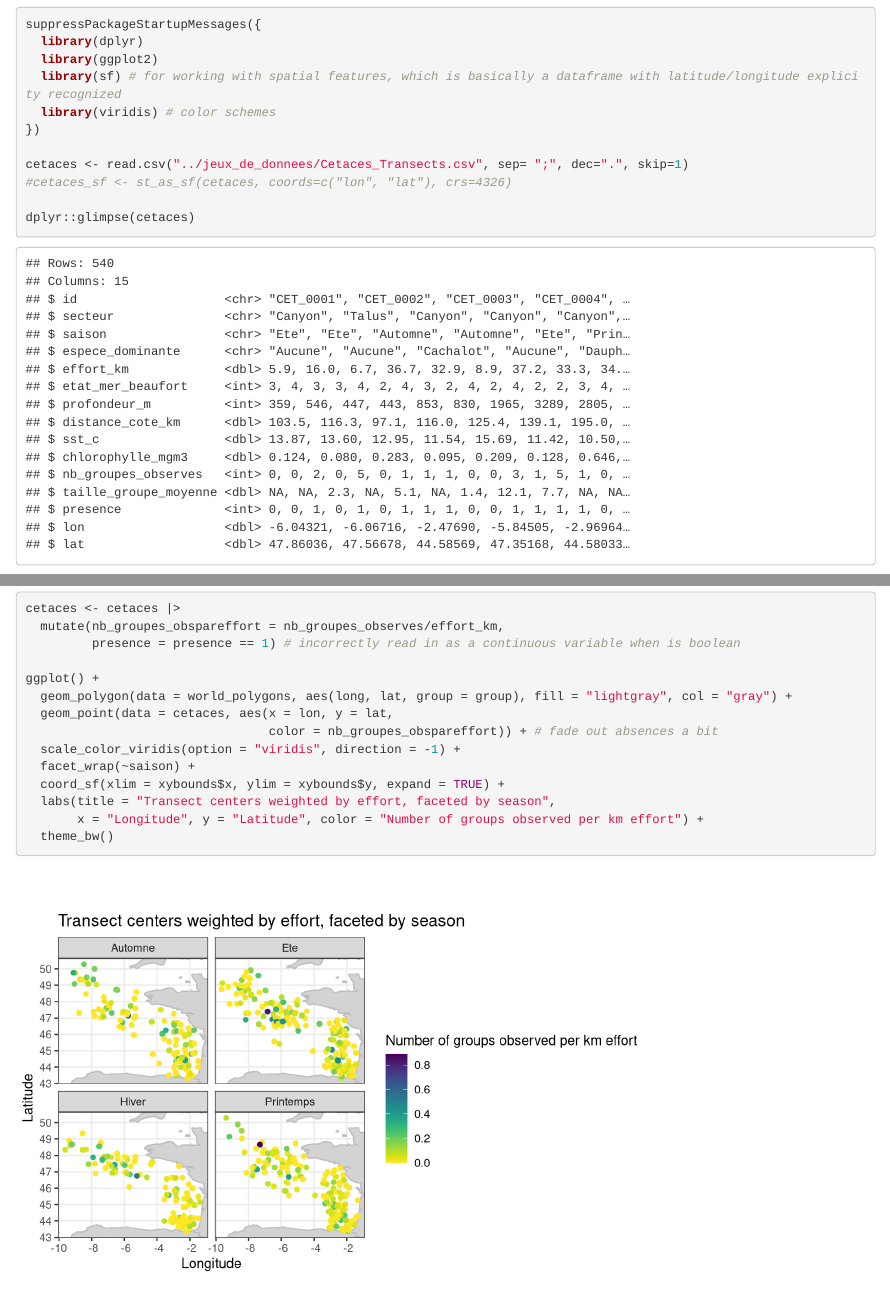
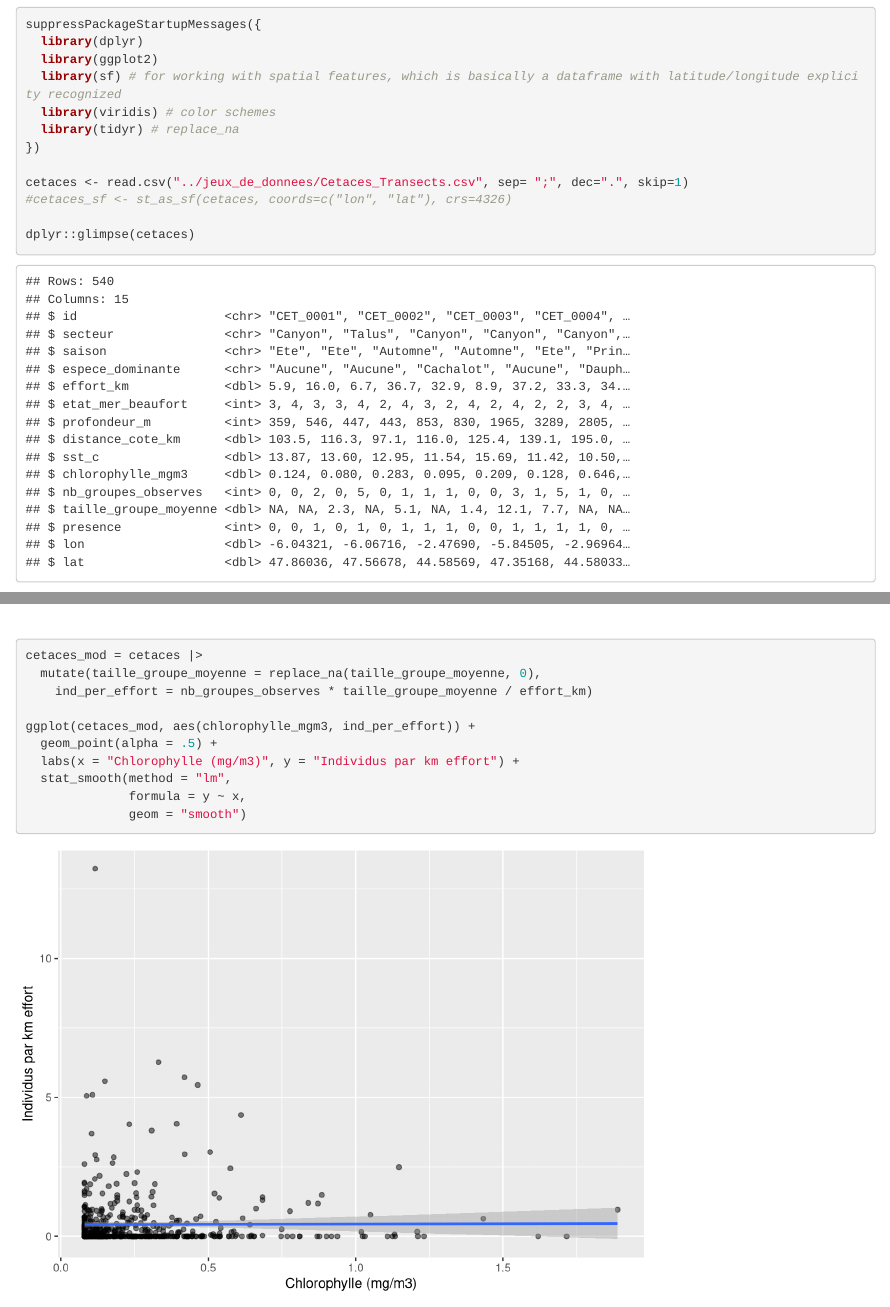
Before and after one commit to oj713/M1S1_ADD_ProjetCetaces, an R Markdown document (omi/Explorations_1.Rmd): the page in a window 1100 px wide, from 140 px down, and a second part further down, joined at a grey line. Rendered offline with R 4.5, knitr and Pandoc, with nearby package versions.

Commit message:
Added figure to explorations to examine relationship between chlorophyll and individuals per km effort

````diff
--- a/omi/Explorations_1.Rmd
+++ b/omi/Explorations_1.Rmd
@@ -13,6 +13,7 @@ suppressPackageStartupMessages({
   library(ggplot2)
   library(sf) # for working with spatial features, which is basically a dataframe with latitude/longitude explicity recognized
   library(viridis) # color schemes
+  library(tidyr) # replace_na
 })
 
 cetaces <- read.csv("../jeux_de_donnees/Cetaces_Transects.csv", sep= ";", dec=".", skip=1)
@@ -62,3 +63,17 @@ ggplot() +
   theme_bw()
 
 ```
+
+```{r}
+cetaces_mod = cetaces |>
+  mutate(taille_groupe_moyenne = replace_na(taille_groupe_moyenne, 0),
+    ind_per_effort = nb_groupes_observes * taille_groupe_moyenne / effort_km)
+
+ggplot(cetaces_mod, aes(chlorophylle_mgm3, ind_per_effort)) +
+  geom_point(alpha = .5) +
+  labs(x = "Chlorophylle (mg/m3)", y = "Individus par km effort") +
+  stat_smooth(method = "lm",
+              formula = y ~ x,
+              geom = "smooth")
+
+```
````
